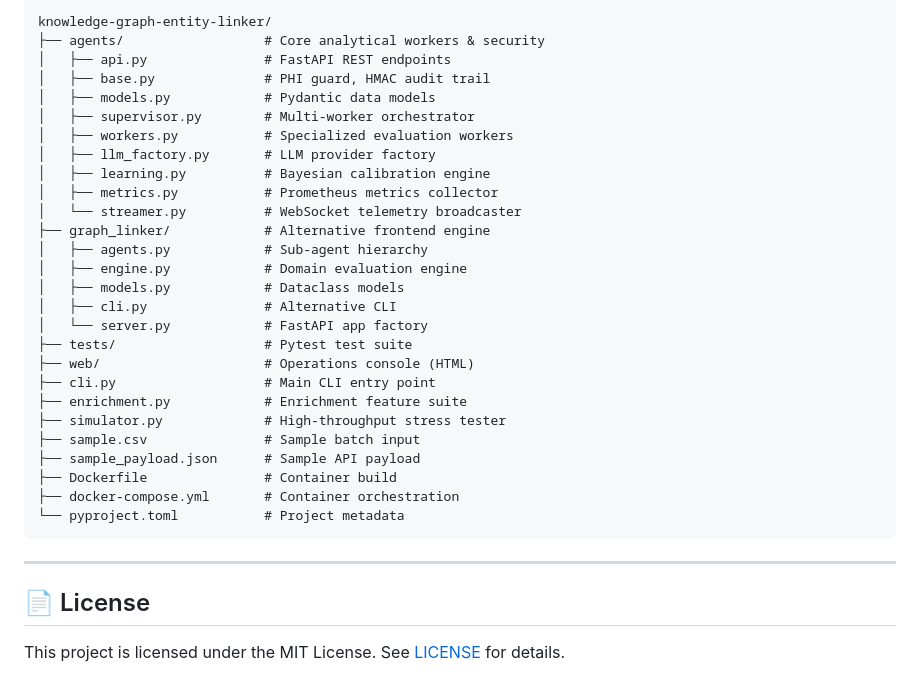
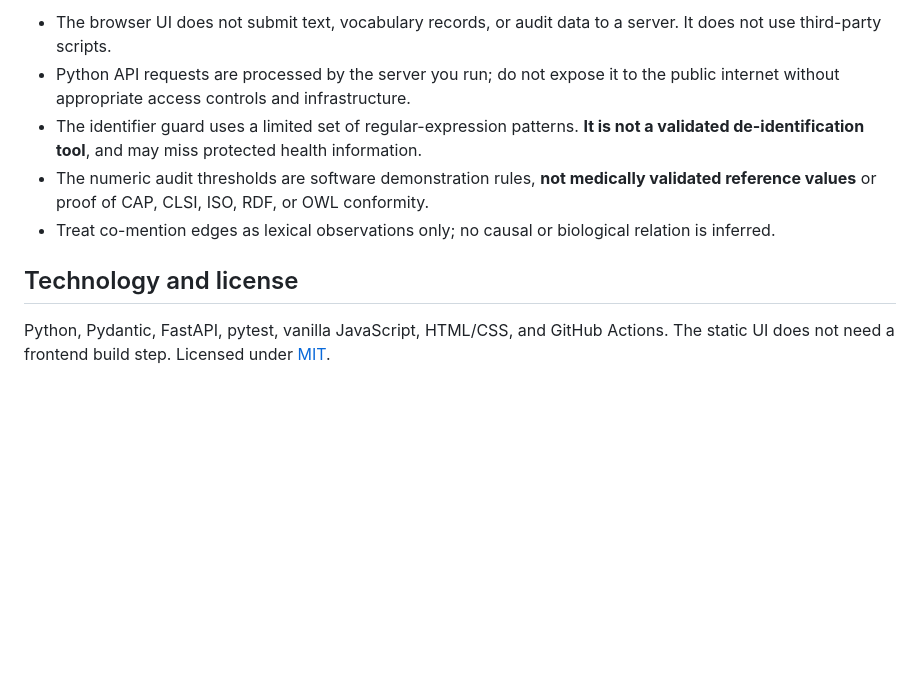
Before and after one commit to abusuraihsakhri/knowledge-graph-entity-linker, a Markdown page: README.md, the part around one of its changes. Rendered like a GitHub page; blank space fills up the shorter version.

````diff
--- a/README.md
+++ b/README.md
@@ -168,36 +83,10 @@ docker run -p 8000:8000 --env-file .env knowledge-graph-entity-linker
 
-```
-knowledge-graph-entity-linker/
-├── agents/                  # Core analytical workers & security
-│   ├── api.py               # FastAPI REST endpoints
-│   ├── base.py              # PHI guard, HMAC audit trail
-│   ├── models.py            # Pydantic data models
-│   ├── supervisor.py        # Multi-worker orchestrator
-│   ├── workers.py           # Specialized evaluation workers
-│   ├── llm_factory.py       # LLM provider factory
-│   ├── learning.py          # Bayesian calibration engine
-│   ├── metrics.py           # Prometheus metrics collector
-│   └── streamer.py          # WebSocket telemetry broadcaster
-├── graph_linker/            # Alternative frontend engine
-│   ├── agents.py            # Sub-agent hierarchy
-│   ├── engine.py            # Domain evaluation engine
-│   ├── models.py            # Dataclass models
-│   ├── cli.py               # Alternative CLI
-│   └── server.py            # FastAPI app factory
-├── tests/                   # Pytest test suite
-├── web/                     # Operations console (HTML)
-├── cli.py                   # Main CLI entry point
-├── enrichment.py            # Enrichment feature suite
-├── simulator.py             # High-throughput stress tester
-├── sample.csv               # Sample batch input
-├── sample_payload.json      # Sample API payload
-├── Dockerfile               # Container build
-├── docker-compose.yml       # Container orchestration
-└── pyproject.toml           # Project metadata
-```
+- The browser UI does not submit text, vocabulary records, or audit data to a server. It does not use third-party scripts.
+- Python API requests are processed by the server you run; do not expose it to the public internet without appropriate access controls and infrastructure.
+- The identifier guard uses a limited set of regular-expression patterns. **It is not a validated de-identification tool**, and may miss protected health information.
+- The numeric audit thresholds are software demonstration rules, **not medically validated reference values** or proof of CAP, CLSI, ISO, RDF, or OWL conformity.
+- Treat co-mention edges as lexical observations only; no causal or biological relation is inferred.
 
----
+## Technology and license
 
-## 📄 License
-
-This project is licensed under the MIT License. See [LICENSE](LICENSE) for details.
+Python, Pydantic, FastAPI, pytest, vanilla JavaScript, HTML/CSS, and GitHub Actions. The static UI does not need a frontend build step. Licensed under [MIT](LICENSE).
````
Also changed, not shown: other parts of README.md (+40 -125 lines).
